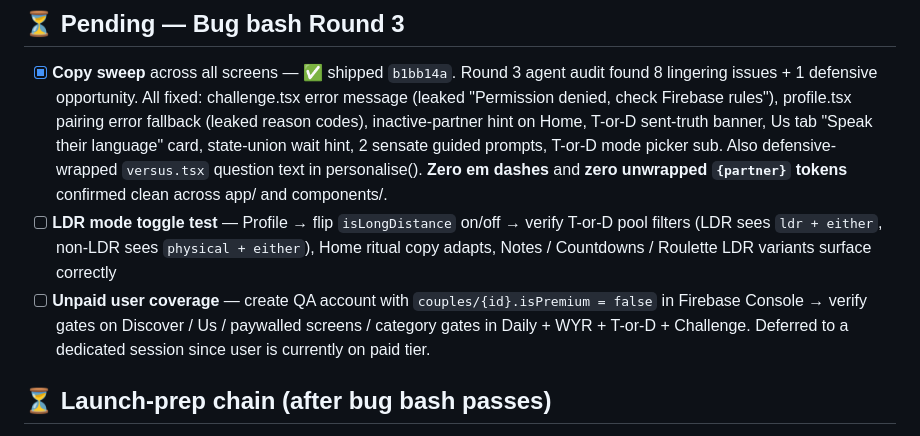
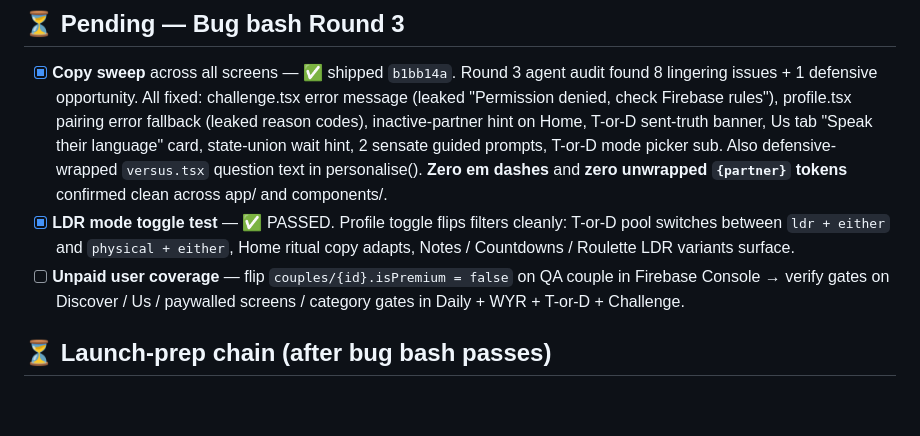
Before and after one commit to olsenis/lovedesireapp, a Markdown page: BUG_BASH.md, the part around the change. Drawn GitHub-style; blank space fills up the shorter version.

Commit message:
BUG_BASH: LDR toggle test PASSED — Round 3 only unpaid coverage left

```diff
--- a/BUG_BASH.md
+++ b/BUG_BASH.md
@@ -33,8 +33,8 @@ _(none — Round 2 fully cleared, Round 3 LDR + unpaid coverage still pending)_
 ## ⏳ Pending — Bug bash Round 3
 
 - [x] **Copy sweep** across all screens — ✅ shipped `b1bb14a`. Round 3 agent audit found 8 lingering issues + 1 defensive opportunity. All fixed: challenge.tsx error message (leaked "Permission denied, check Firebase rules"), profile.tsx pairing error fallback (leaked reason codes), inactive-partner hint on Home, T-or-D sent-truth banner, Us tab "Speak their language" card, state-union wait hint, 2 sensate guided prompts, T-or-D mode picker sub. Also defensive-wrapped `versus.tsx` question text in personalise(). **Zero em dashes** and **zero unwrapped `{partner}` tokens** confirmed clean across app/ and components/.
-- [ ] **LDR mode toggle test** — Profile → flip `isLongDistance` on/off → verify T-or-D pool filters (LDR sees `ldr + either`, non-LDR sees `physical + either`), Home ritual copy adapts, Notes / Countdowns / Roulette LDR variants surface correctly
-- [ ] **Unpaid user coverage** — create QA account with `couples/{id}.isPremium = false` in Firebase Console → verify gates on Discover / Us / paywalled screens / category gates in Daily + WYR + T-or-D + Challenge. Deferred to a dedicated session since user is currently on paid tier.
+- [x] **LDR mode toggle test** — ✅ PASSED. Profile toggle flips filters cleanly: T-or-D pool switches between `ldr + either` and `physical + either`, Home ritual copy adapts, Notes / Countdowns / Roulette LDR variants surface.
+- [ ] **Unpaid user coverage** — flip `couples/{id}.isPremium = false` on QA couple in Firebase Console → verify gates on Discover / Us / paywalled screens / category gates in Daily + WYR + T-or-D + Challenge.
 
 ## ⏳ Launch-prep chain (after bug bash passes)
 
```
